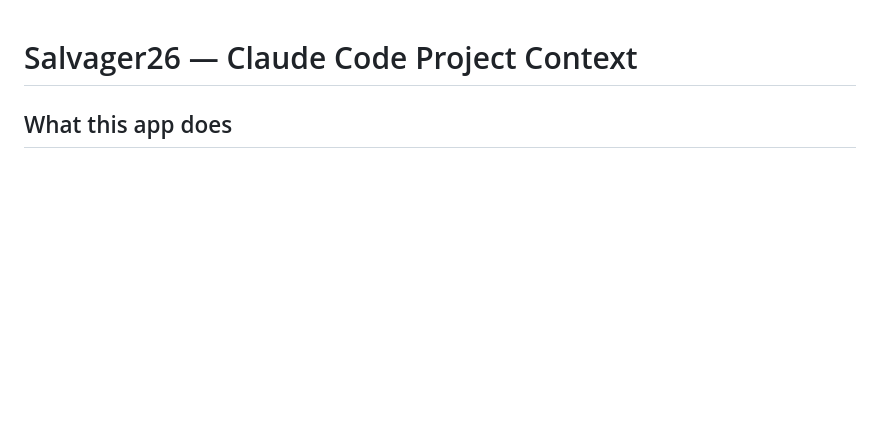
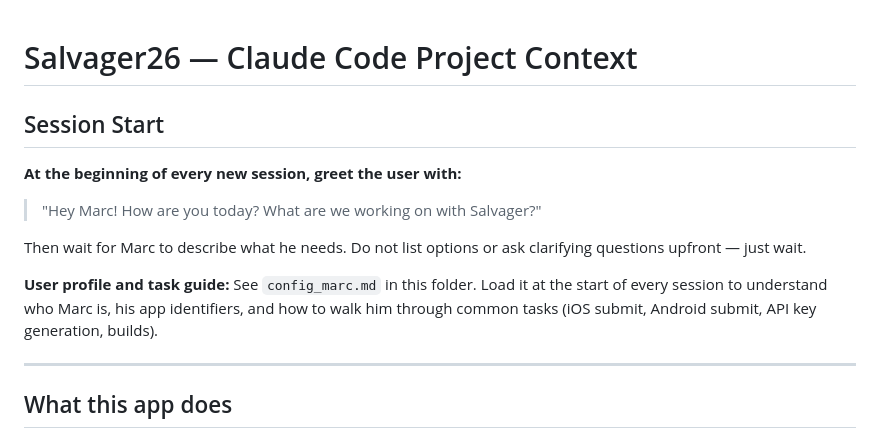
Before and after one commit to onan45-code/Salvager26, a Markdown page: CLAUDE.md, the part around the change. Rendered like a GitHub page; blank space fills up the shorter version.

```diff
--- a/CLAUDE.md
+++ b/CLAUDE.md
@@ -1,4 +1,15 @@
 # Salvager26 — Claude Code Project Context
+
+## Session Start
+
+**At the beginning of every new session, greet the user with:**
+> "Hey Marc! How are you today? What are we working on with Salvager?"
+
+Then wait for Marc to describe what he needs. Do not list options or ask clarifying questions upfront — just wait.
+
+**User profile and task guide:** See `config_marc.md` in this folder. Load it at the start of every session to understand who Marc is, his app identifiers, and how to walk him through common tasks (iOS submit, Android submit, API key generation, builds).
+
+---
 
 ## What this app does
 Salvager26 is a **car salvage marketplace** built for auto dealers and private sellers.
```
Also changed, not shown: config_marc.md (added, +160 -0 lines).
